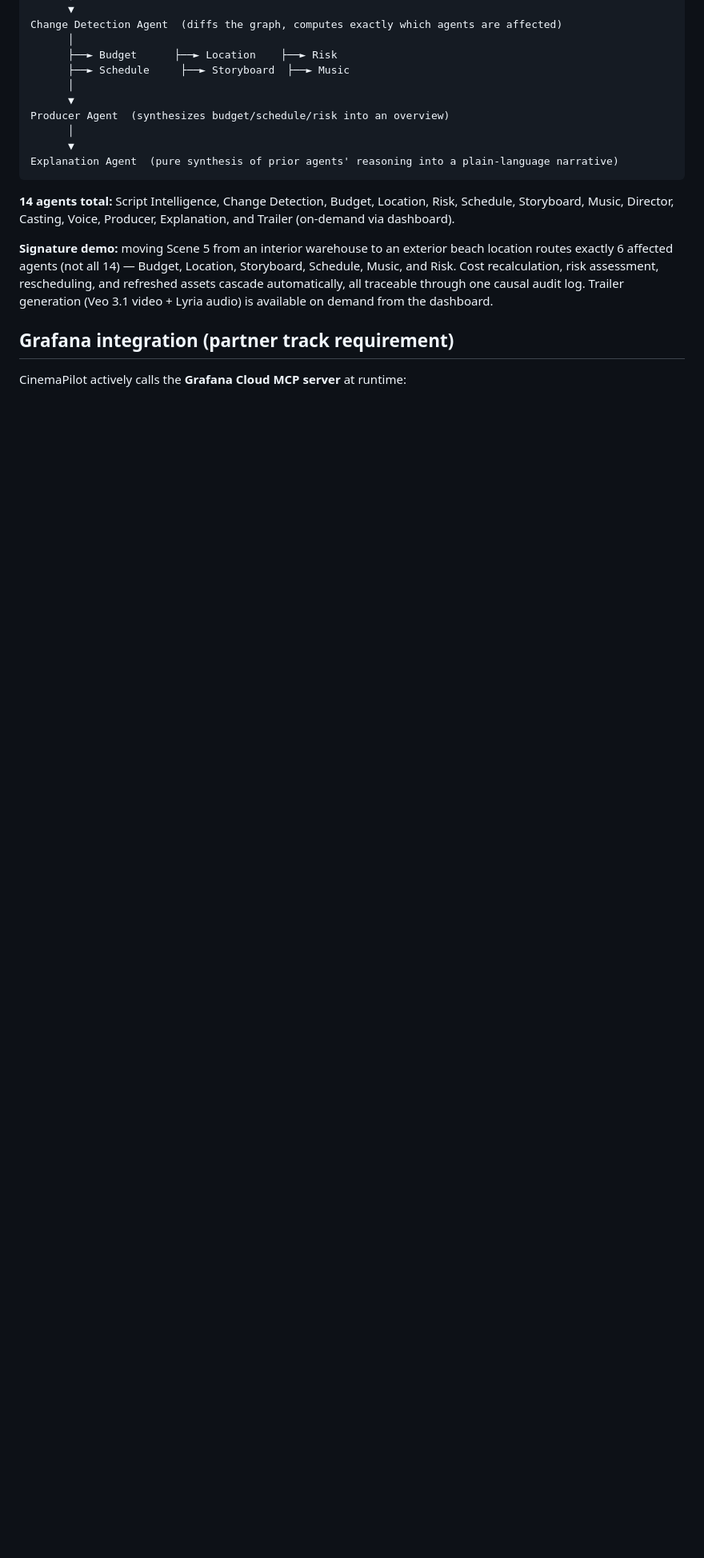
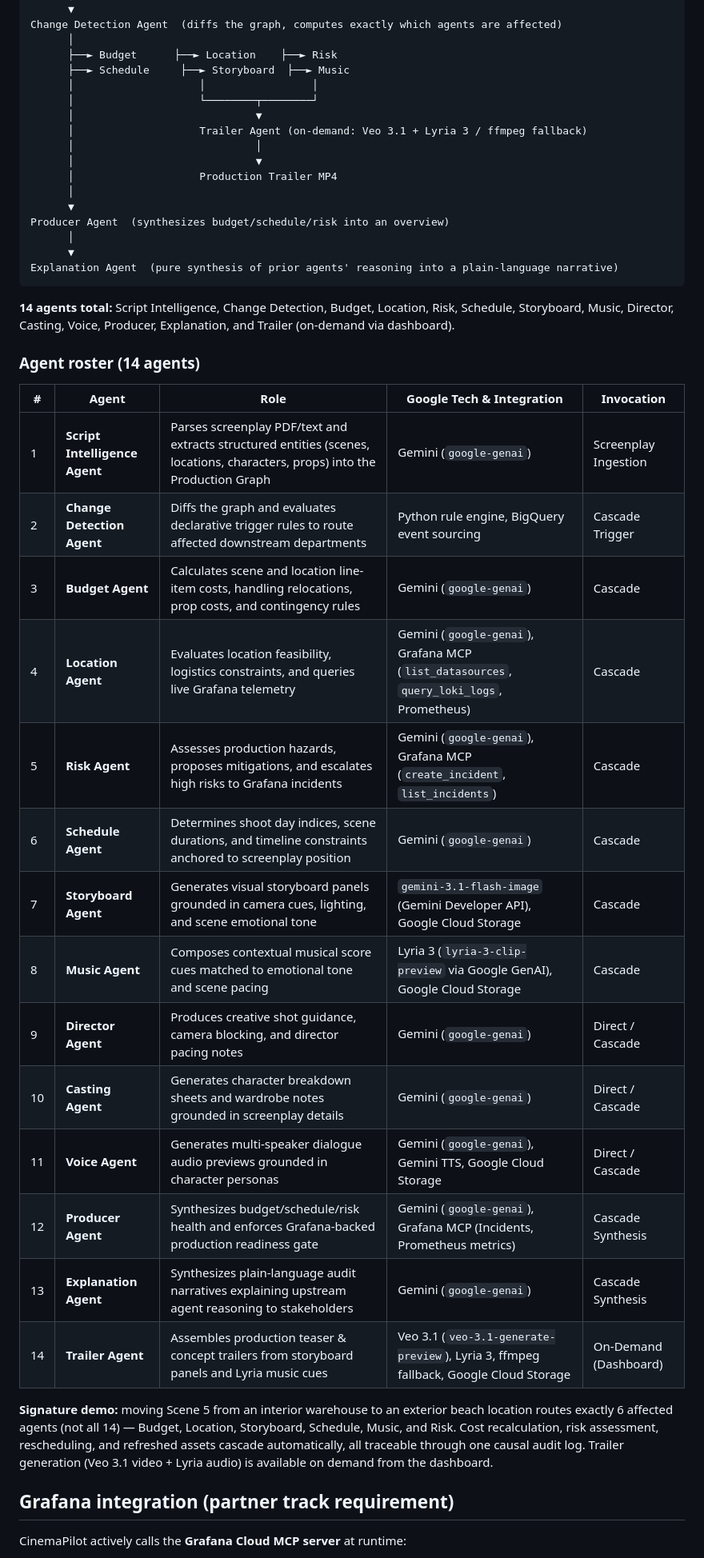
Before and after one commit to ssurekumar01111-hue/cinema-pilot, a Markdown page: README.md, the part around one of its changes. Shown at 80% size. Drawn GitHub-style; blank space fills up the shorter version.

Commit message:
Docs: update README architecture diagram and agent roster for Trailer Agent (14 agents)

````diff
--- a/README.md
+++ b/README.md
@@ -34,6 +34,13 @@ Change Detection Agent  (diffs the graph, computes exactly which agents are affe
       │
       ├──► Budget      ├──► Location    ├──► Risk
       ├──► Schedule     ├──► Storyboard  ├──► Music
+      │                    │                 │
+      │                    └────────┬────────┘
+      │                             ▼
+      │                    Trailer Agent (on-demand: Veo 3.1 + Lyria 3 / ffmpeg fallback)
+      │                             │
+      │                             ▼
+      │                    Production Trailer MP4
       │
       ▼
 Producer Agent  (synthesizes budget/schedule/risk into an overview)
@@ -43,6 +50,25 @@ Explanation Agent  (pure synthesis of prior agents' reasoning into a plain-langu
 ```
 
 **14 agents total:** Script Intelligence, Change Detection, Budget, Location, Risk, Schedule, Storyboard, Music, Director, Casting, Voice, Producer, Explanation, and Trailer (on-demand via dashboard).
+
+### Agent roster (14 agents)
+
+| # | Agent | Role | Google Tech & Integration | Invocation |
+|---|---|---|---|---|
+| 1 | **Script Intelligence Agent** | Parses screenplay PDF/text and extracts structured entities (scenes, locations, characters, props) into the Production Graph | Gemini (`google-genai`) | Screenplay Ingestion |
+| 2 | **Change Detection Agent** | Diffs the graph and evaluates declarative trigger rules to route affected downstream departments | Python rule engine, BigQuery event sourcing | Cascade Trigger |
+| 3 | **Budget Agent** | Calculates scene and location line-item costs, handling relocations, prop costs, and contingency rules | Gemini (`google-genai`) | Cascade |
+| 4 | **Location Agent** | Evaluates location feasibility, logistics constraints, and queries live Grafana telemetry | Gemini (`google-genai`), Grafana MCP (`list_datasources`, `query_loki_logs`, Prometheus) | Cascade |
+| 5 | **Risk Agent** | Assesses production hazards, proposes mitigations, and escalates high risks to Grafana incidents | Gemini (`google-genai`), Grafana MCP (`create_incident`, `list_incidents`) | Cascade |
+| 6 | **Schedule Agent** | Determines shoot day indices, scene durations, and timeline constraints anchored to screenplay position | Gemini (`google-genai`) | Cascade |
+| 7 | **Storyboard Agent** | Generates visual storyboard panels grounded in camera cues, lighting, and scene emotional tone | `gemini-3.1-flash-image` (Gemini Developer API), Google Cloud Storage | Cascade |
+| 8 | **Music Agent** | Composes contextual musical score cues matched to emotional tone and scene pacing | Lyria 3 (`lyria-3-clip-preview` via Google GenAI), Google Cloud Storage | Cascade |
+| 9 | **Director Agent** | Produces creative shot guidance, camera blocking, and director pacing notes | Gemini (`google-genai`) | Direct / Cascade |
+| 10 | **Casting Agent** | Generates character breakdown sheets and wardrobe notes grounded in screenplay details | Gemini (`google-genai`) | Direct / Cascade |
+| 11 | **Voice Agent** | Generates multi-speaker dialogue audio previews grounded in character personas | Gemini (`google-genai`), Gemini TTS, Google Cloud Storage | Direct / Cascade |
+| 12 | **Producer Agent** | Synthesizes budget/schedule/risk health and enforces Grafana-backed production readiness gate | Gemini (`google-genai`), Grafana MCP (Incidents, Prometheus metrics) | Cascade Synthesis |
+| 13 | **Explanation Agent** | Synthesizes plain-language audit narratives explaining upstream agent reasoning to stakeholders | Gemini (`google-genai`) | Cascade Synthesis |
+| 14 | **Trailer Agent** | Assembles production teaser & concept trailers from storyboard panels and Lyria music cues | Veo 3.1 (`veo-3.1-generate-preview`), Lyria 3, ffmpeg fallback, Google Cloud Storage | On-Demand (Dashboard) |
 
 **Signature demo:** moving Scene 5 from an interior warehouse to an exterior beach location routes exactly 6 affected agents (not all 14) — Budget, Location, Storyboard, Schedule, Music, and Risk. Cost recalculation, risk assessment, rescheduling, and refreshed assets cascade automatically, all traceable through one causal audit log. Trailer generation (Veo 3.1 video + Lyria audio) is available on demand from the dashboard.
 
````
Also changed, not shown: other parts of README.md (+1 -1 lines).
